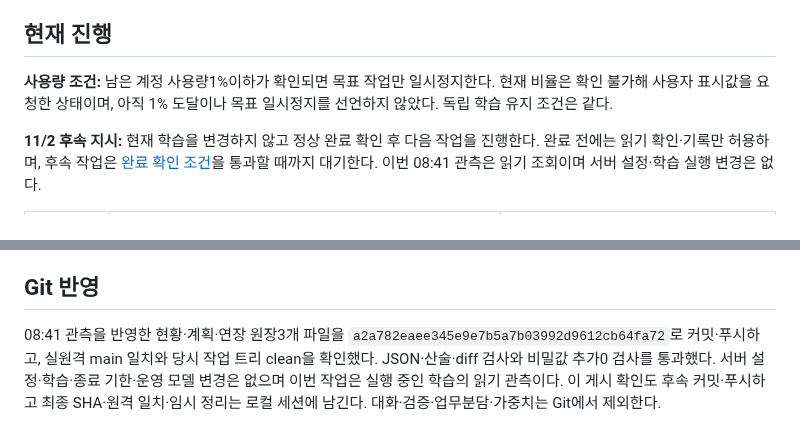
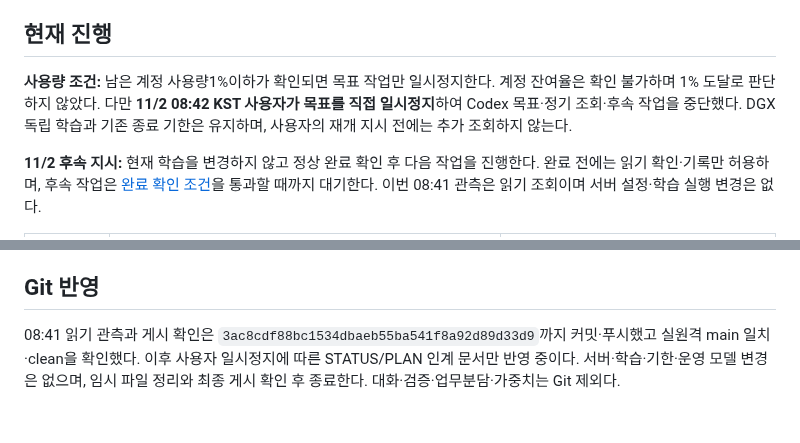
Before and after one commit to 0patata0/Groot_AI_SOC, a Markdown page: STATUS.md, 2 parts joined by grey strips. Drawn GitHub-style.

Commit message:
docs: record user-requested pause and preserve independent training

```diff
--- a/STATUS.md
+++ b/STATUS.md
@@ -4,7 +4,7 @@
 
 ## 현재 진행
 
-**사용량 조건:** 남은 계정 사용량1%이하가 확인되면 목표 작업만 일시정지한다. 현재 비율은 확인 불가해 사용자 표시값을 요청한 상태이며, 아직 1% 도달이나 목표 일시정지를 선언하지 않았다. 독립 학습 유지 조건은 같다.
+**사용량 조건:** 남은 계정 사용량1%이하가 확인되면 목표 작업만 일시정지한다. 계정 잔여율은 확인 불가하며 1% 도달로 판단하지 않았다. 다만 **11/2 08:42 KST 사용자가 목표를 직접 일시정지**하여 Codex 목표·정기 조회·후속 작업을 중단했다. DGX 독립 학습과 기존 종료 기한은 유지하며, 사용자의 재개 지시 전에는 추가 조회하지 않는다.
 
 **11/2 후속 지시:** 현재 학습을 변경하지 않고 정상 완료 확인 후 다음 작업을 진행한다. 완료 전에는 읽기 확인·기록만 허용하며, 후속 작업은 [완료 확인 조건](PLAN.md#다음-실행-순서)을 통과할 때까지 대기한다. 이번 08:41 관측은 읽기 조회이며 서버 설정·학습 실행 변경은 없다.
 
@@ -76,4 +76,4 @@
 
 ## Git 반영
 
-08:41 관측을 반영한 현황·계획·연장 원장3개 파일을 `a2a782eaee345e9e7b5a7b03992d9612cb64fa72`로 커밋·푸시하고, 실원격 main 일치와 당시 작업 트리 clean을 확인했다. JSON·산술·diff 검사와 비밀값 추가0 검사를 통과했다. 서버 설정·학습·종료 기한·운영 모델 변경은 없으며 이번 작업은 실행 중인 학습의 읽기 관측이다. 이 게시 확인도 후속 커밋·푸시하고 최종 SHA·원격 일치·임시 정리는 로컬 세션에 남긴다. 대화·검증·업무분담·가중치는 Git에서 제외한다.
+08:41 읽기 관측과 게시 확인은 `3ac8cdf88bc1534dbaeb55ba541f8a92d89d33d9`까지 커밋·푸시했고 실원격 main 일치·clean을 확인했다. 이후 사용자 일시정지에 따른 STATUS/PLAN 인계 문서만 반영 중이다. 서버·학습·기한·운영 모델 변경은 없으며, 임시 파일 정리와 최종 게시 확인 후 종료한다. 대화·검증·업무분담·가중치는 Git 제외다.
```
Also changed, not shown: PLAN.md (+2 -0 lines).
